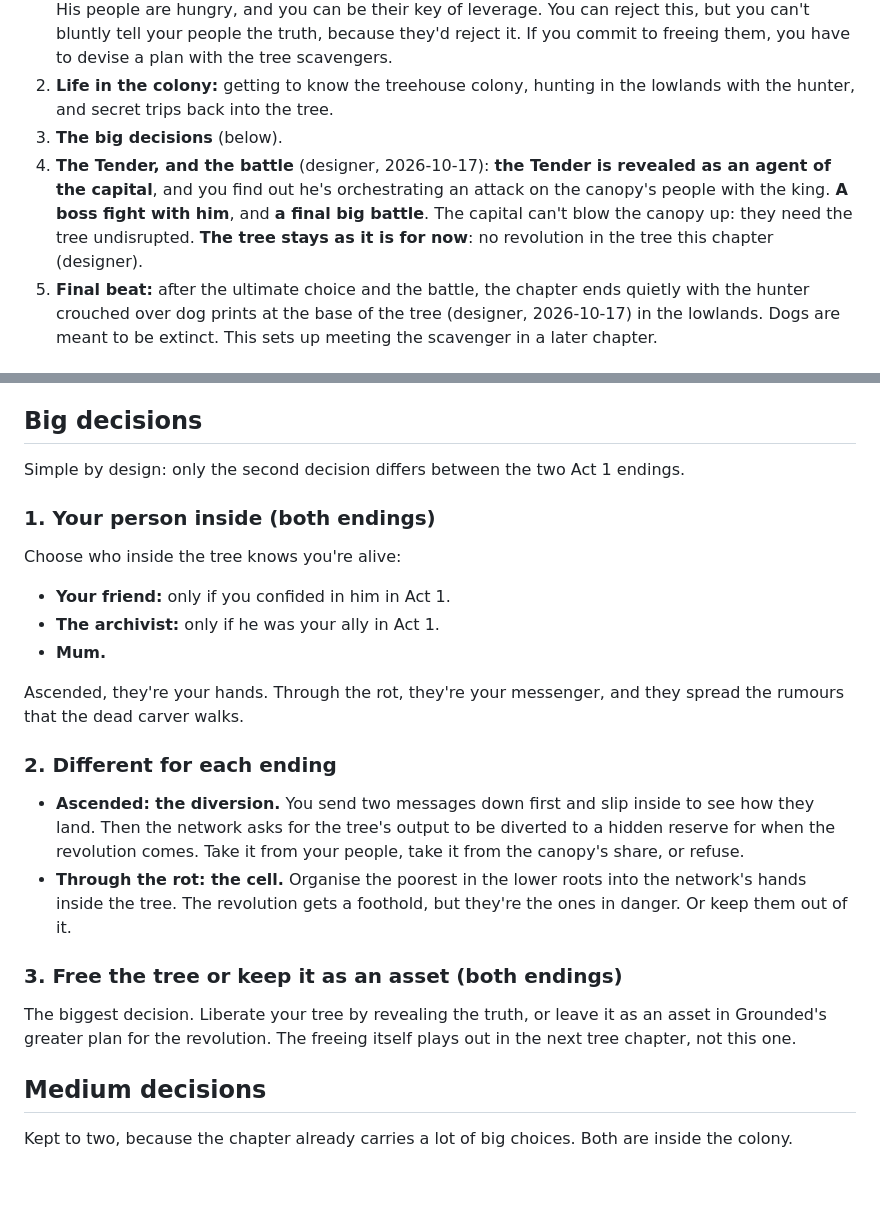
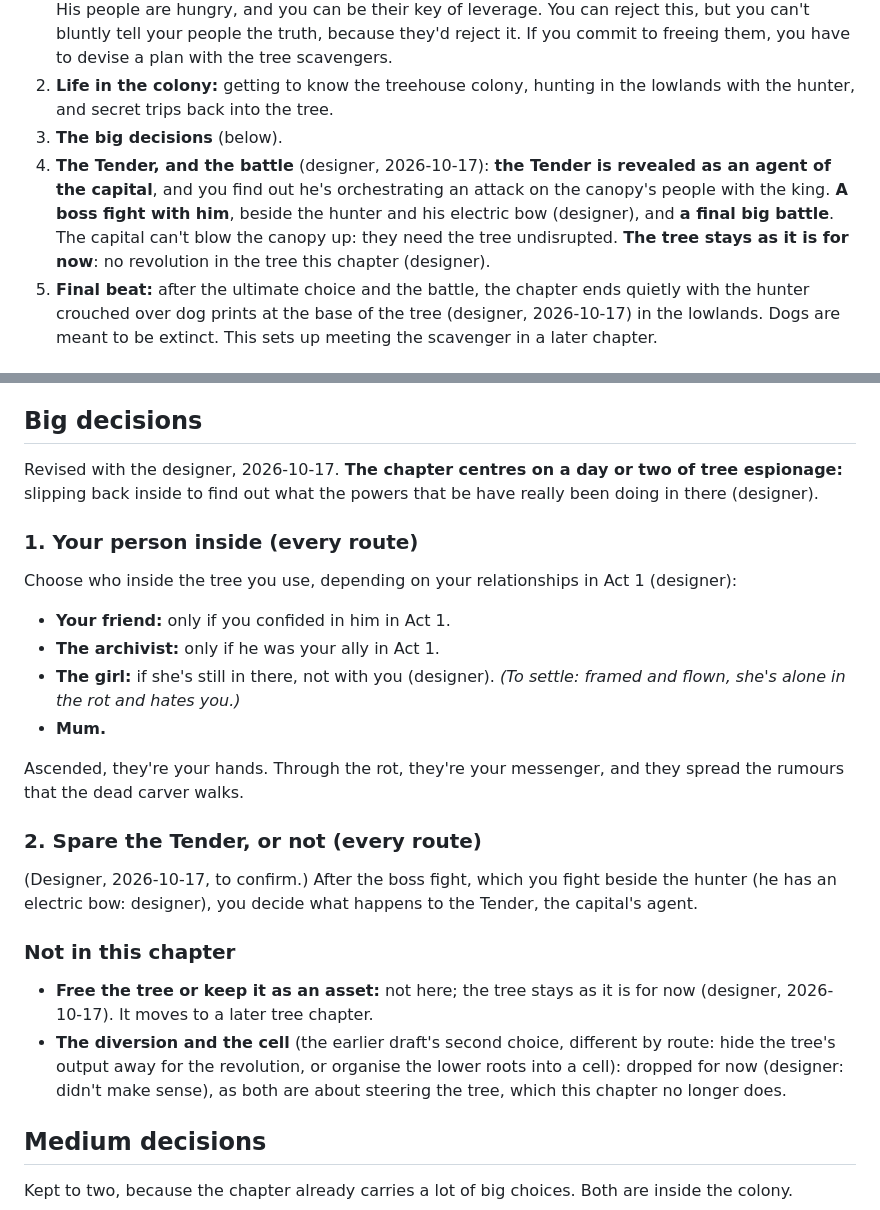
Before and after one commit to harrybl123/clipped-wing, a Markdown page: docs/chapter-4-design.md, 2 parts joined by grey strips. Rendered like a GitHub page; blank space fills up the shorter version.

Commit message:
Chapter 4: big choices revised (your person inside, the girl too; spare the Tender); free the tree moves on
Co-Authored-By: Claude Opus 5.5 <noreply@anthropic.com>

```diff
--- a/docs/chapter-4-design.md
+++ b/docs/chapter-4-design.md
@@ -48,7 +48,7 @@ Only the tube and rot endings continue (the loyal ending doesn't). Two things fr
 1. **Opening (every ending):** **you're scared and shocked by everything** (designer, 2026-10-17: this is important). Up the tube, **the master with the spiral finds you, careful and kind**, understanding you'll be in shock (designer: someone from the colony; Claude suggested her, designer agreed: you watched her ascend on Day 1). Through the rot, **the hunter finds you** at the bottom (designer), with the girl or alone; with her, she's bickering at you, and he basically tells you to shut up. Then Grounded. He explains the world and who he is, and tells you his real name. His people are hungry, and you can be their key of leverage. You can reject this, but you can't bluntly tell your people the truth, because they'd reject it. If you commit to freeing them, you have to devise a plan with the tree scavengers.
 2. **Life in the colony:** getting to know the treehouse colony, hunting in the lowlands with the hunter, and secret trips back into the tree.
 3. **The big decisions** (below).
-4. **The Tender, and the battle** (designer, 2026-10-17): **the Tender is revealed as an agent of the capital**, and you find out he's orchestrating an attack on the canopy's people with the king. **A boss fight with him**, and **a final big battle**. The capital can't blow the canopy up: they need the tree undisrupted. **The tree stays as it is for now**: no revolution in the tree this chapter (designer).
+4. **The Tender, and the battle** (designer, 2026-10-17): **the Tender is revealed as an agent of the capital**, and you find out he's orchestrating an attack on the canopy's people with the king. **A boss fight with him**, beside the hunter and his electric bow (designer), and **a final big battle**. The capital can't blow the canopy up: they need the tree undisrupted. **The tree stays as it is for now**: no revolution in the tree this chapter (designer).
 5. **Final beat:** after the ultimate choice and the battle, the chapter ends quietly with the hunter crouched over dog prints at the base of the tree (designer, 2026-10-17) in the lowlands. Dogs are meant to be extinct. This sets up meeting the scavenger in a later chapter.
 
 ## Locations
@@ -94,26 +94,27 @@ A treehouse civilisation. Height means status.
 
 ## Big decisions
 
-Simple by design: only the second decision differs between the two Act 1 endings.
+Revised with the designer, 2026-10-17. **The chapter centres on a day or two of tree espionage:** slipping back inside to find out what the powers that be have really been doing in there (designer).
 
-### 1. Your person inside (both endings)
+### 1. Your person inside (every route)
 
-Choose who inside the tree knows you're alive:
+Choose who inside the tree you use, depending on your relationships in Act 1 (designer):
 
 - **Your friend:** only if you confided in him in Act 1.
 - **The archivist:** only if he was your ally in Act 1.
+- **The girl:** if she's still in there, not with you (designer). *(To settle: framed and flown, she's alone in the rot and hates you.)*
 - **Mum.**
 
 Ascended, they're your hands. Through the rot, they're your messenger, and they spread the rumours that the dead carver walks.
 
-### 2. Different for each ending
+### 2. Spare the Tender, or not (every route)
 
-- **Ascended: the diversion.** You send two messages down first and slip inside to see how they land. Then the network asks for the tree's output to be diverted to a hidden reserve for when the revolution comes. Take it from your people, take it from the canopy's share, or refuse.
-- **Through the rot: the cell.** Organise the poorest in the lower roots into the network's hands inside the tree. The revolution gets a foothold, but they're the ones in danger. Or keep them out of it.
+(Designer, 2026-10-17, to confirm.) After the boss fight, which you fight beside the hunter (he has an electric bow: designer), you decide what happens to the Tender, the capital's agent.
 
-### 3. Free the tree or keep it as an asset (both endings)
+### Not in this chapter
 
-The biggest decision. Liberate your tree by revealing the truth, or leave it as an asset in Grounded's greater plan for the revolution. The freeing itself plays out in the next tree chapter, not this one.
+- **Free the tree or keep it as an asset:** not here; the tree stays as it is for now (designer, 2026-10-17). It moves to a later tree chapter.
+- **The diversion and the cell** (the earlier draft's second choice, different by route: hide the tree's output away for the revolution, or organise the lower roots into a cell): dropped for now (designer: didn't make sense), as both are about steering the tree, which this chapter no longer does.
 
 ## Medium decisions
 
```
